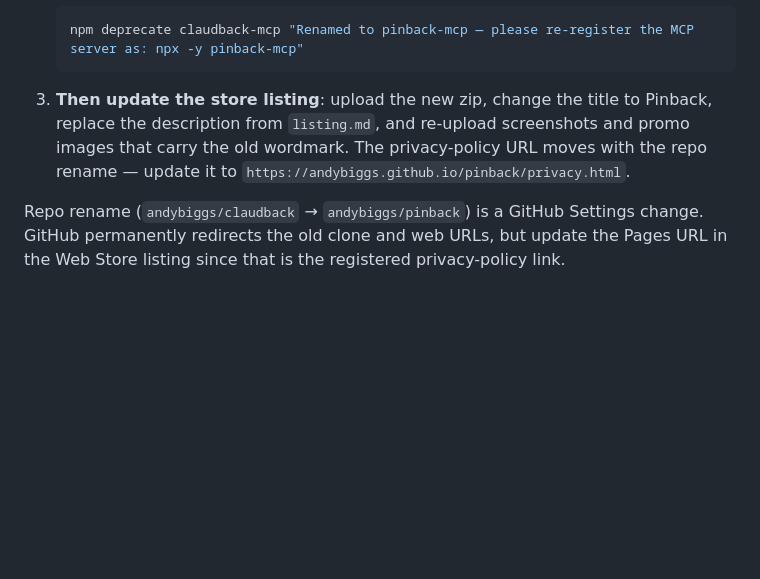
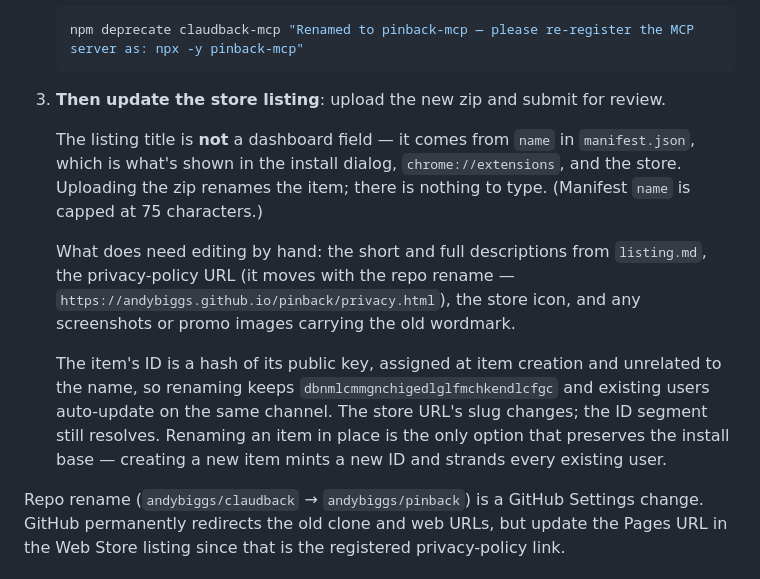
Before and after one commit to andybiggs/claudback, a Markdown page: RELEASING.md, the part around the change. Drawn GitHub-style; blank space fills up the shorter version.

Commit message:
Correct how the Web Store rename actually happens
The listing title is not a dashboard field — it comes from manifest
"name", so uploading the zip is what renames the item. Also records why
renaming in place is the only option that keeps the install base: the item
ID hashes its public key, not its name.

Co-Authored-By: Claude Opus 5 <noreply@anthropic.com>
Claude-Session: https://claude.ai/code/session_01BLwgM4ucDkZ1Tx3tNboudK

````diff
--- a/RELEASING.md
+++ b/RELEASING.md
@@ -78,7 +78,13 @@ Three compat mechanisms carry existing installs across. Ship them in this order:
    npm deprecate claudback-mcp "Renamed to pinback-mcp — please re-register the MCP server as: npx -y pinback-mcp"
    ```
 
-3. **Then update the store listing**: upload the new zip, change the title to Pinback, replace the description from `listing.md`, and re-upload screenshots and promo images that carry the old wordmark. The privacy-policy URL moves with the repo rename — update it to `https://andybiggs.github.io/pinback/privacy.html`.
+3. **Then update the store listing**: upload the new zip and submit for review.
+
+   The listing title is **not** a dashboard field — it comes from `name` in `manifest.json`, which is what's shown in the install dialog, `chrome://extensions`, and the store. Uploading the zip renames the item; there is nothing to type. (Manifest `name` is capped at 75 characters.)
+
+   What does need editing by hand: the short and full descriptions from `listing.md`, the privacy-policy URL (it moves with the repo rename — `https://andybiggs.github.io/pinback/privacy.html`), the store icon, and any screenshots or promo images carrying the old wordmark.
+
+   The item's ID is a hash of its public key, assigned at item creation and unrelated to the name, so renaming keeps `dbnmlcmmgnchigedlglfmchkendlcfgc` and existing users auto-update on the same channel. The store URL's slug changes; the ID segment still resolves. Renaming an item in place is the only option that preserves the install base — creating a new item mints a new ID and strands every existing user.
 
 Repo rename (`andybiggs/claudback` → `andybiggs/pinback`) is a GitHub Settings change. GitHub permanently redirects the old clone and web URLs, but update the Pages URL in the Web Store listing since that is the registered privacy-policy link.
 
````
